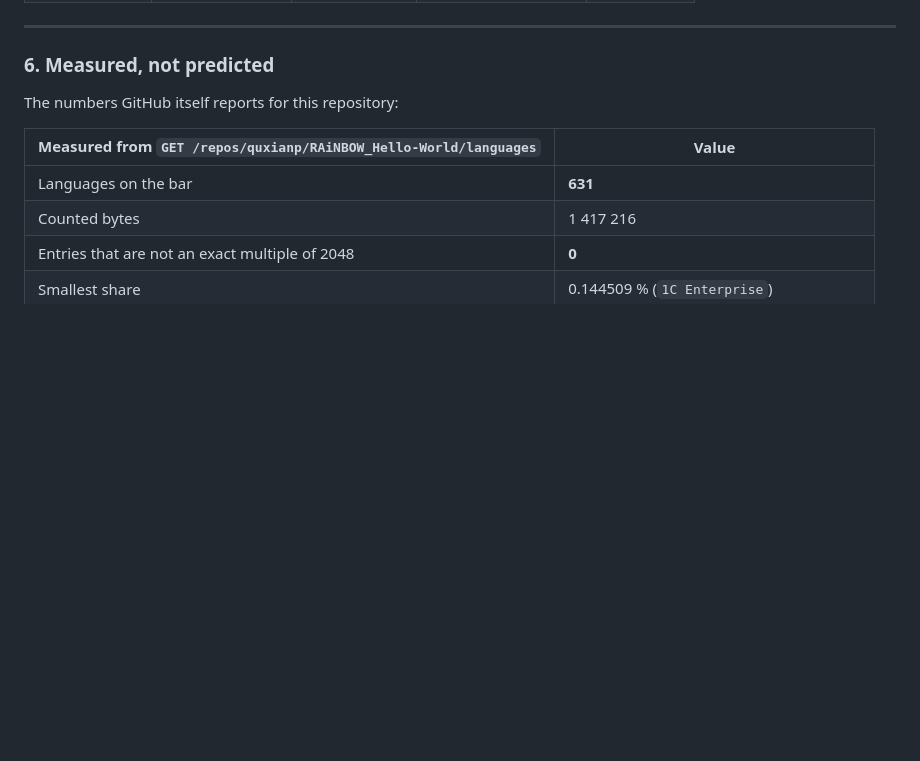
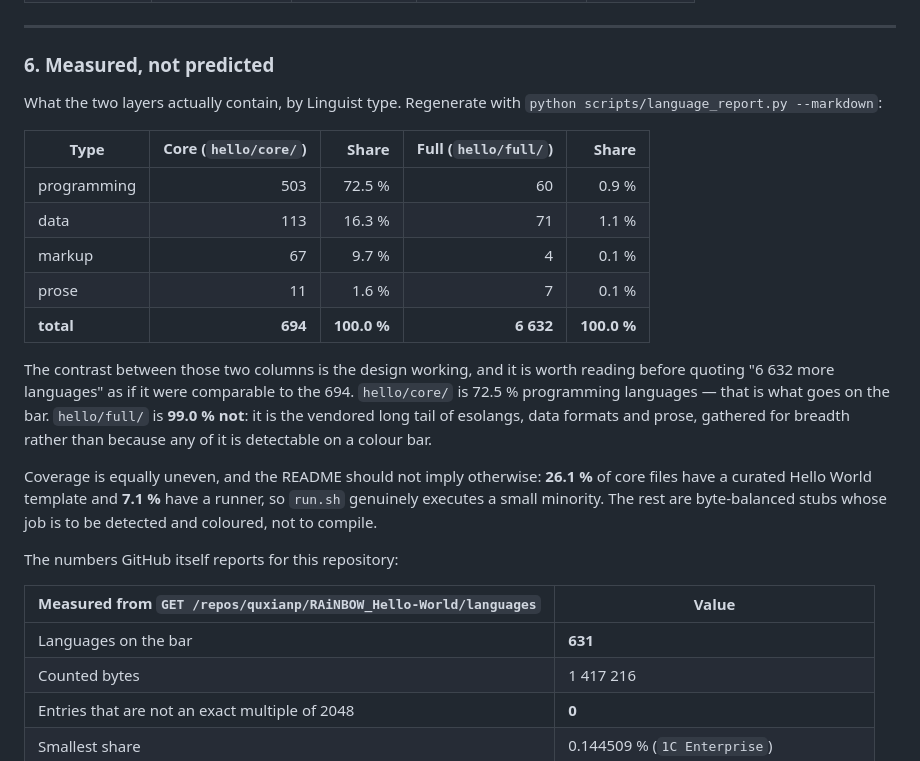
Before and after one commit to quxianp/RAiNBOW_Hello-World, a Markdown page: README.md, the part around the change. Rendered like a GitHub page; blank space fills up the shorter version.

Commit message:
﻿docs(readme): break the layers down by type, and state coverage honestly
The headline table quotes 694 and 6 632 as if they were two measurements of the
same thing. They are not, and the type breakdown makes that obvious: the core
layer is 72.5 % programming languages and the full layer is 99.0 % NOT. The
6 632 is a vendored long tail of esolangs, data formats and prose, gathered for
breadth rather than because any of it is detectable on a colour bar.

So the table now carries the per-type split.

It also states what run.sh actually does, which the page previously implied was
more than it is: 26.1 % of core files have a curated template and 7.1 % have a
runner. The remaining files are byte-balanced stubs that exist to be detected and
coloured, not to compile. Saying so is more useful to a reader than letting them
assume 694 working programs.

```diff
--- a/README.md
+++ b/README.md
@@ -252,6 +252,29 @@ not there.
 ---
 
 ### 6. Measured, not predicted
+
+What the two layers actually contain, by Linguist type. Regenerate with
+`python scripts/language_report.py --markdown`:
+
+| Type | Core (`hello/core/`) | Share | Full (`hello/full/`) | Share |
+|---|---:|---:|---:|---:|
+| programming | 503 | 72.5 % | 60 | 0.9 % |
+| data | 113 | 16.3 % | 71 | 1.1 % |
+| markup | 67 | 9.7 % | 4 | 0.1 % |
+| prose | 11 | 1.6 % | 7 | 0.1 % |
+| **total** | **694** | **100.0 %** | **6 632** | **100.0 %** |
+
+The contrast between those two columns is the design working, and it is worth
+reading before quoting "6 632 more languages" as if it were comparable to the 694.
+`hello/core/` is 72.5 % programming languages — that is what goes on the bar.
+`hello/full/` is **99.0 % not**: it is the vendored long tail of esolangs, data
+formats and prose, gathered for breadth rather than because any of it is
+detectable on a colour bar.
+
+Coverage is equally uneven, and the README should not imply otherwise: **26.1 %**
+of core files have a curated Hello World template and **7.1 %** have a runner, so
+`run.sh` genuinely executes a small minority. The rest are byte-balanced stubs
+whose job is to be detected and coloured, not to compile.
 
 The numbers GitHub itself reports for this repository:
 
```
